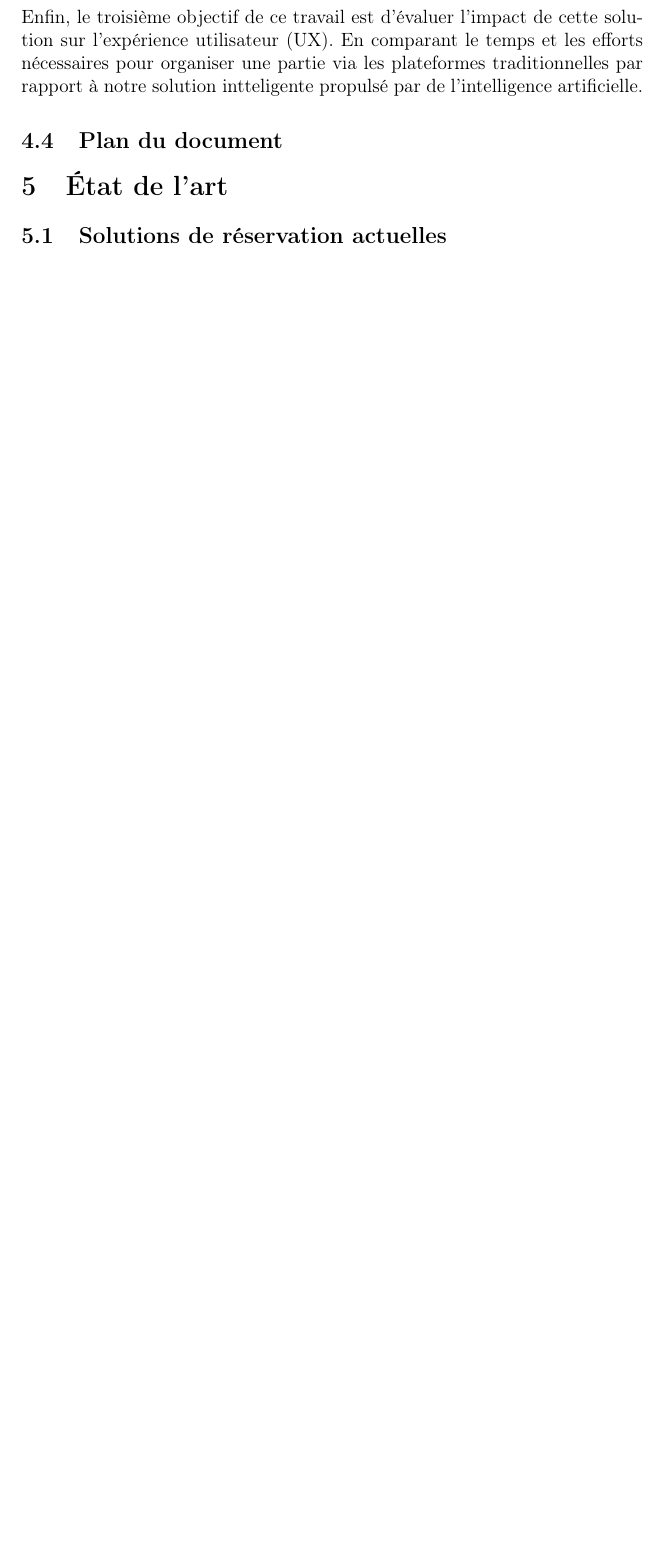
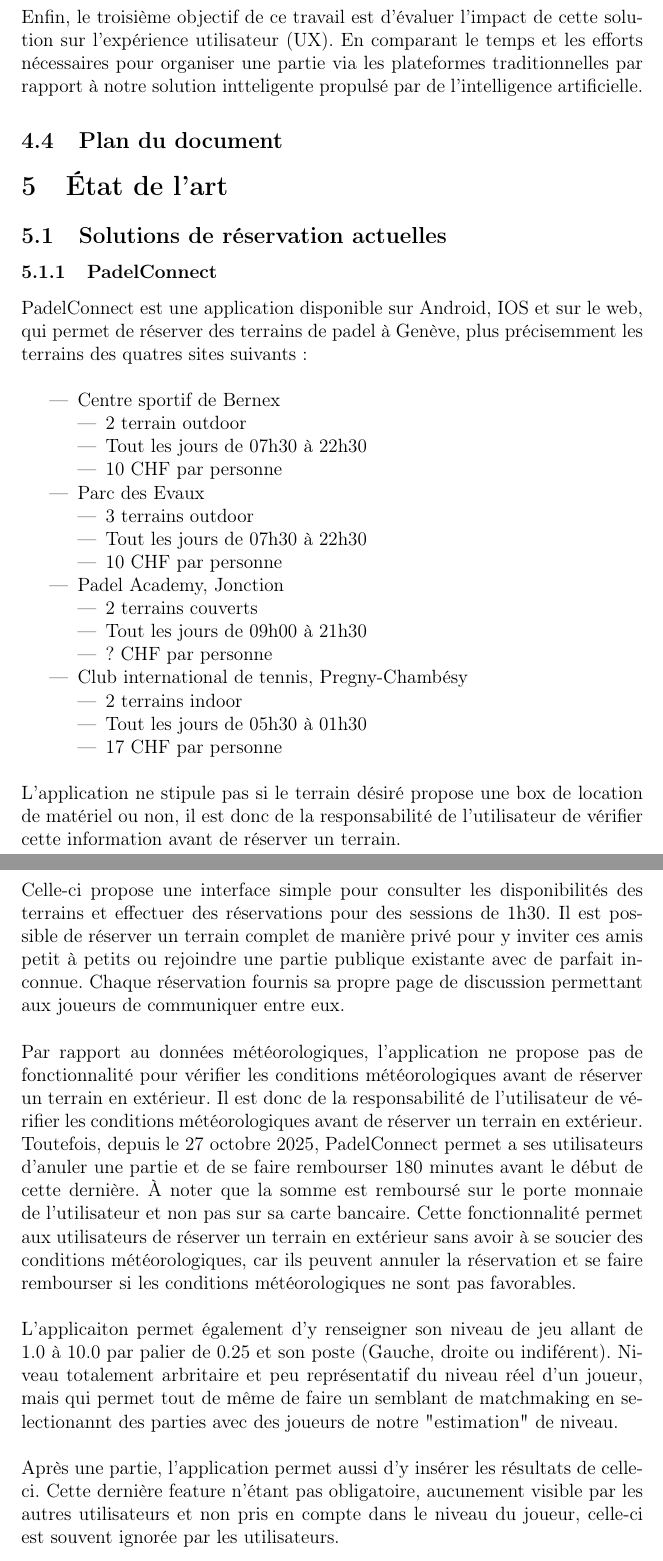
Before and after one commit to jonathanboreljaquet/bj-travail-bachelor-2026, a LaTeX document (documentation-latex/main.tex): part of page 14 of 18 before the commit and two parts of pages 14 and 15 of 20 after it, the two joined at a grey line, cut so that both start at the same text, the shorter picture padded with empty space. Compiled offline with pdfLaTeX.

Commit message:
[Documentation, État de l'art] Création de la solution de réservation actuelle "PadelConnect"

```diff
--- a/documentation-latex/main.tex
+++ b/documentation-latex/main.tex
@@ -240,3 +240,43 @@
 \subsection{Plan du document}
 \section{État de l'art}
 \subsection{Solutions de réservation actuelles}
+\subsubsection{PadelConnect}
+PadelConnect est une application disponible sur Android, IOS et sur le web, qui permet de réserver des terrains de padel à Genève, plus précisemment les terrains des quatres sites suivants :
+\newline
+\begin{itemize}
+    \item Centre sportif de Bernex
+    \begin{itemize}
+        \item 2 terrain outdoor
+        \item Tout les jours de 07h30 à 22h30
+        \item 10 CHF par personne
+    \end{itemize}
+    \item Parc des Evaux
+    \begin{itemize}
+        \item 3 terrains outdoor
+        \item Tout les jours de 07h30 à 22h30
+        \item 10 CHF par personne
+    \end{itemize}
+    \item Padel Academy, Jonction
+    \begin{itemize}
+        \item 2 terrains couverts
+        \item Tout les jours de 09h00 à 21h30
+        \item ? CHF par personne
+    \end{itemize}
+    \item Club international de tennis, Pregny-Chambésy
+    \begin{itemize}
+        \item 2 terrains indoor
+        \item Tout les jours de 05h30 à 01h30
+        \item 17 CHF par personne
+    \end{itemize}
+\end{itemize}\
+\newline
+L'application ne stipule pas si le terrain désiré propose une box de location de matériel ou non, il est donc de la responsabilité de l'utilisateur de vérifier cette information avant de réserver un terrain.
+\newline\newline
+Celle-ci propose une interface simple pour consulter les disponibilités des terrains et effectuer des réservations pour des sessions de 1h30. Il est possible de réserver un terrain complet de manière privé pour y inviter ces amis petit à petits ou rejoindre une partie publique existante avec de parfait inconnue. Chaque réservation fournis sa propre page de discussion permettant aux joueurs de communiquer entre eux.
+\newline\newline
+Par rapport au données météorologiques, l'application ne propose pas de fonctionnalité pour vérifier les conditions météorologiques avant de réserver un terrain en extérieur. Il est donc de la responsabilité de l'utilisateur de vérifier les conditions météorologiques avant de réserver un terrain en extérieur. Toutefois, depuis le 27 octobre 2025, PadelConnect permet a ses utilisateurs d'anuler une partie et de se faire rembourser 180 minutes avant le début de cette dernière. À noter que la somme est remboursé sur le porte monnaie de l'utilisateur et non pas sur sa carte bancaire. Cette fonctionnalité permet aux utilisateurs de réserver un terrain en extérieur sans avoir à se soucier des conditions météorologiques, car ils peuvent annuler la réservation et se faire rembourser si les conditions météorologiques ne sont pas favorables.
+\newline\newline
+L'applicaiton permet également d'y renseigner son niveau de jeu allant de 1.0 à 10.0 par palier de 0.25 et son poste (Gauche, droite ou indiférent). Niveau totalement arbritaire et peu représentatif du niveau réel d'un joueur, mais qui permet tout de même de faire un semblant de matchmaking en selectionannt des parties avec des joueurs de notre "estimation" de niveau.
+\newline\newline
+Après une partie, l'application permet aussi d'y insérer les résultats de celle-ci. Cette dernière feature n'étant pas obligatoire, aucunement visible par les autres utilisateurs et non pris en compte dans le niveau du joueur, celle-ci est souvent ignorée par les utilisateurs.
+\newline\newline
@@ -243,3 +288,6 @@
+    \label{fig:padel_connect_app}
+\end{figure}
+\subsubsection{PlayPad}
 Analyse des applications PadelConnect et PlayPad, leurs fonctionnalités, leurs limites et pourquoi pas les retours utilisateurs.
 \subsection{Intelligence artificielle et Model Context Protocol}
 Explication du concept de Model Context Protocol, son fonctionnement (Utilisation de données extenres), ses avantages et comment il peut être utilisé pour améliorer les systèmes de réservation.
```
Also changed, not shown: documentation-latex/img/padel_connect_app.drawio.png (added), documentation-latex/main.tex (13 more changed lines).
